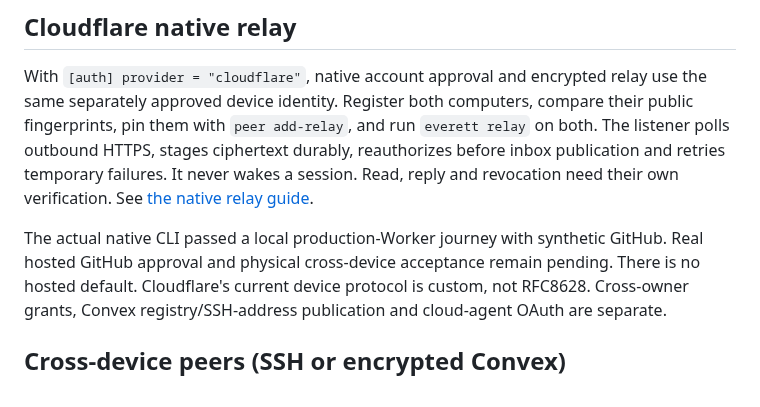
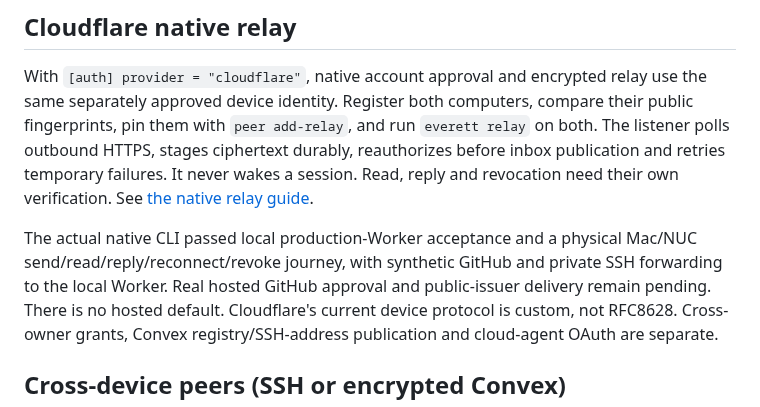
Before and after one commit to raitoxlol/everett, a Markdown page: README.md, the part around the change. Drawn GitHub-style.

Commit message:
docs(relay): record physical Mac and NUC acceptance

```diff
--- a/README.md
+++ b/README.md
@@ -262,8 +262,9 @@ The listener polls outbound HTTPS, stages ciphertext durably, reauthorizes befor
 publication and retries temporary failures. It never wakes a session. Read, reply and
 revocation need their own verification. See [the native relay guide](docs/cloudflare-native.md).
 
-The actual native CLI passed a local production-Worker journey with synthetic GitHub.
-Real hosted GitHub approval and physical cross-device acceptance remain pending.
+The actual native CLI passed local production-Worker acceptance and a physical Mac/NUC
+send/read/reply/reconnect/revoke journey, with synthetic GitHub and private SSH forwarding
+to the local Worker. Real hosted GitHub approval and public-issuer delivery remain pending.
 There is no hosted default. Cloudflare's current device protocol is custom, not RFC8628.
 Cross-owner grants, Convex registry/SSH-address publication and cloud-agent OAuth are separate.
 
```
Also changed, not shown: docs/cloudflare-native.md (+8 -4 lines).
